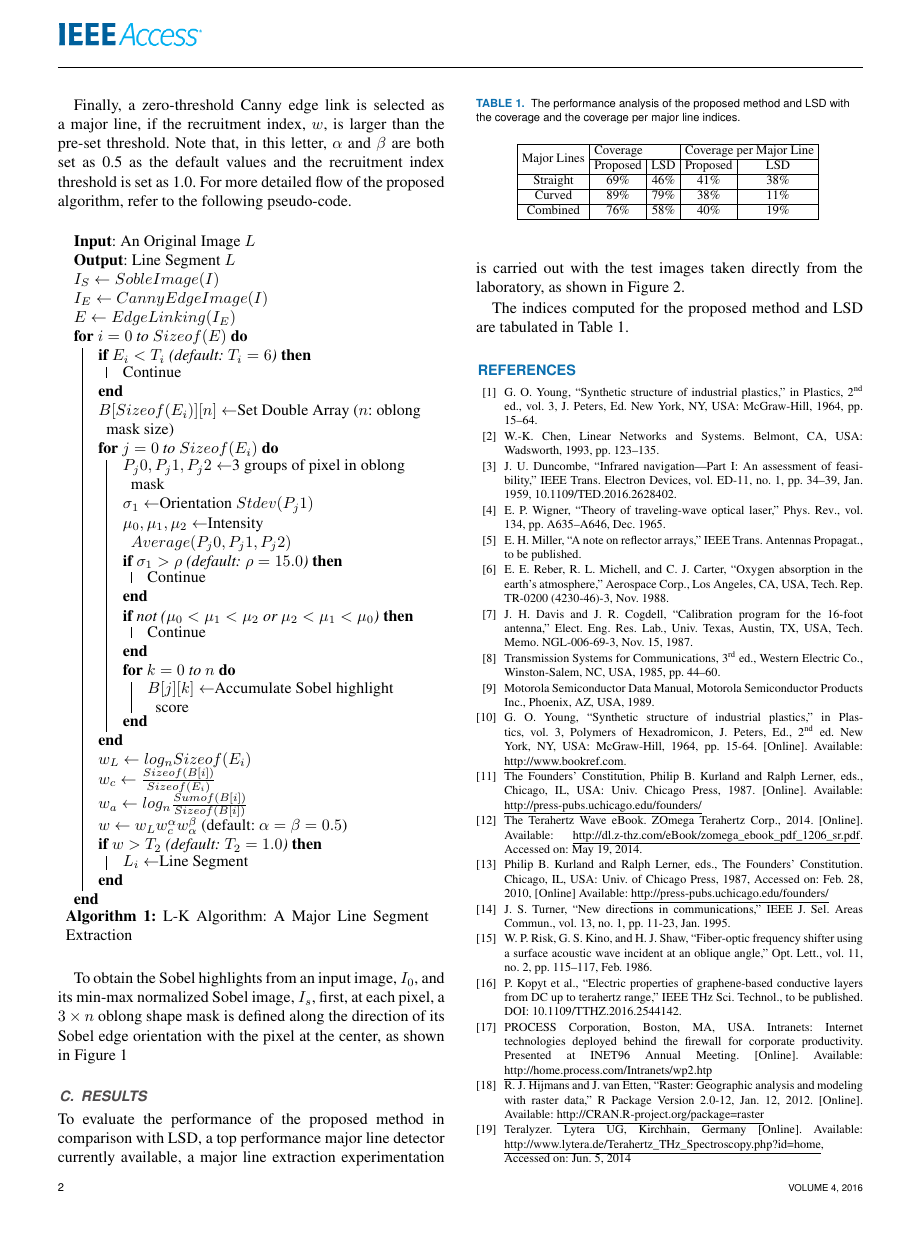
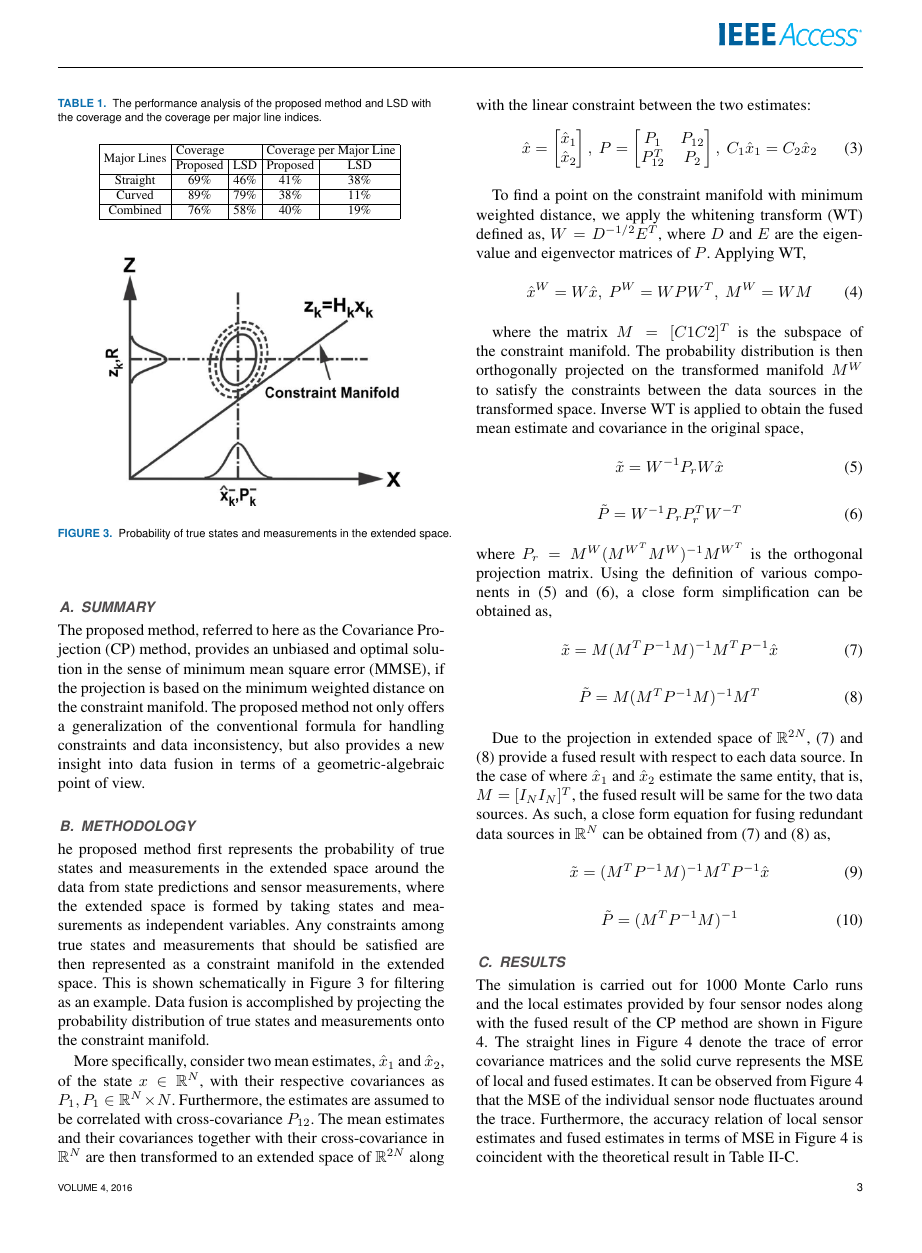
Before and after one commit to iamkevinzhao/LatexFinalProject, a LaTeX paper (access.tex): page 2 of 4 before the commit and page 3 of 5 after it. Compiled offline with pdfLaTeX; a missing font is replaced by an installed copy or a similar font; a LaTeX package or settings file that is missing is left out.

Commit message:
Added CPF

```diff
--- a/access.tex
+++ b/access.tex
@@ -159,3 +165,86 @@ Curved                      &     89\%         &     79\%     &         38\%
 Combined                      &    76\%       &     58\%     &      40\%             &               19\% \\ \hline
 \end{tabular}
 \label{tab1}
+\end{table}
+
+\section{The Covariance Projection Framework}
+\subsection{Summary}
+The proposed method, referred to here as the Covariance Projection (CP) method, provides an
+unbiased and optimal solution in the sense of minimum mean square error (MMSE), if the projection
+is based on the minimum weighted distance on the constraint manifold. The proposed method
+not only offers a generalization of the conventional formula for handling constraints and data
+inconsistency, but also provides a new insight into data fusion in terms of a geometric-algebraic
+point of view.
+\subsection{Methodology}
+he proposed method first represents the probability of true states and measurements in the
+extended space around the data from state predictions and sensor measurements, where the extended
+space is formed by taking states and measurements as independent variables. Any constraints among
+true states and measurements that should be satisfied are then represented as a constraint manifold
+in the extended space. This is shown schematically in Figure \ref{cpf_manifold} for filtering as an example. Data fusion is accomplished by projecting the probability distribution of true states
+and measurements onto the constraint manifold.
+
+%\Figure[t!](topskip=0pt, botskip=0pt, midskip=0pt){cpf_manifold.png}
+%{Probability of true states and measurements in the extended space around the data from
+%state predictions and sensor measurements and constraint manifold.\label{cpf_manifold}}
+
+\begin{figure}[t!]
+  \centering
+  \includegraphics[width=0.4\textwidth]{cpf_manifold.png}
+  \caption{Probability of true states and measurements in the extended space.}
+  \label{cpf_manifold}
+\end{figure}
+
+More specifically, consider two mean estimates, $\hat{x}_1$ and $\hat{x}_2$, of the state $x\in \mathbb{R}^N$, with their
+respective covariances as $P_1, P_1\in \mathbb{R}^N\times N$. Furthermore, the estimates are assumed to be correlated with
+cross-covariance $P_{12}$. The mean estimates and their covariances together with their cross-covariance in
+$\mathbb{R}^N$ are then transformed to an extended space of $\mathbb{R}^{2N}$ along with the linear constraint between the two estimates:
+\begin{equation}
+\hat{x}=\begin{bmatrix}
+\hat{x}_1 \\ \hat{x}_2
+\end{bmatrix},\ P=\begin{bmatrix}
+P_1 & P_{12} \\ P_{12}^T & P_2
+\end{bmatrix},\ C_1\hat{x}_1=C_2\hat{x}_2
+\end{equation}
+
+To find a point on the constraint manifold with minimum weighted distance, we apply the whitening transform (WT) defined as, $W=D^{-1/2}E^T$, where $D$ and $E$ are the eigenvalue and eigenvector matrices of $P$. Applying WT,
+\begin{equation}
+\hat{x}^W=W\hat{x},\ P^W=WPW^T,\ M^W=WM
+\end{equation}
+
+where the matrix $M = [C1 C2]^T$ is the subspace of the constraint manifold. The probability
+distribution is then orthogonally projected on the transformed manifold $M^W$ to satisfy the constraints
+between the data sources in the transformed space. Inverse WT is applied to
+obtain the fused mean estimate and covariance in the original space,
+\begin{equation}
+\label{xwprw}
+\tilde{x}=W^{-1}P_r W\hat{x}
+\end{equation}
+\begin{equation}
+\label{pwprprtwt}
+\tilde{P}=W^{-1}P_r P_{r}^{T}W^{-T}
+\end{equation}
+where $P_r=M^W(M^{W^T}M^W)^{-1}M^{W^T}$ is the orthogonal projection matrix. Using the definition of various
+components in (\ref{xwprw}) and (\ref{pwprprtwt}), a close form simplification can be obtained as,
+\begin{equation}
+\label{xmmtpmmtpx}
+\tilde{x}=M(M^TP^{-1}M)^{-1}M^TP^{-1}\hat{x}
+\end{equation}
+\begin{equation}
+\label{pmmtpmmt}
+\tilde{P}=M(M^TP^{-1}M)^{-1}M^T
+\end{equation}
+
+Due to the projection in extended space of $\mathbb{R}^{2N}$, (\ref{xmmtpmmtpx}) and (\ref{pmmtpmmt}) provide a fused result with respect to each data source. In the case of where $\hat{x}_1$ and $\hat{x}_2$ estimate the same entity, that is, $M=[I_N I_N]^T$, the fused result will be same for the two data sources. As such, a close form equation for fusing redundant data sources in $\mathbb{R}^N$ can be obtained from (\ref{xmmtpmmtpx}) and (\ref{pmmtpmmt}) as,
+\begin{equation}
+\tilde{x}=(M^TP^{-1}M)^{-1}M^TP^{-1}\hat{x}
+\end{equation}
+\begin{equation}
+\tilde{P}=(M^TP^{-1}M)^{-1}
+\end{equation}
+\subsection{Results}
+The simulation is carried out for 1000 Monte Carlo runs and the local estimates provided by four
+sensor nodes along with the fused result of the CP method are shown in Figure \ref{cpf_result_image}. The straight lines
+in Figure \ref{cpf_result_image} denote the trace of error covariance matrices and the solid curve represents the MSE of
+local and fused estimates. It can be observed from Figure \ref{cpf_result_image} that the MSE of the individual sensor node fluctuates around the trace. Furthermore, the accuracy relation of
+local sensor estimates and fused estimates in terms of MSE in Figure \ref{cpf_result_image} is coincident with the
+theoretical result in Table \ref{cpf_result_table}.
```
Also changed, not shown: cpf_manifold.PNG (added), cpf_result_image.PNG (added), access.tex (55 more changed lines).
